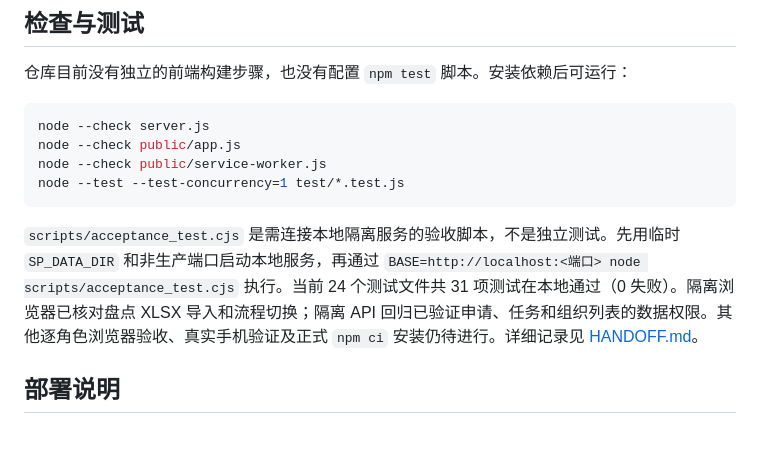
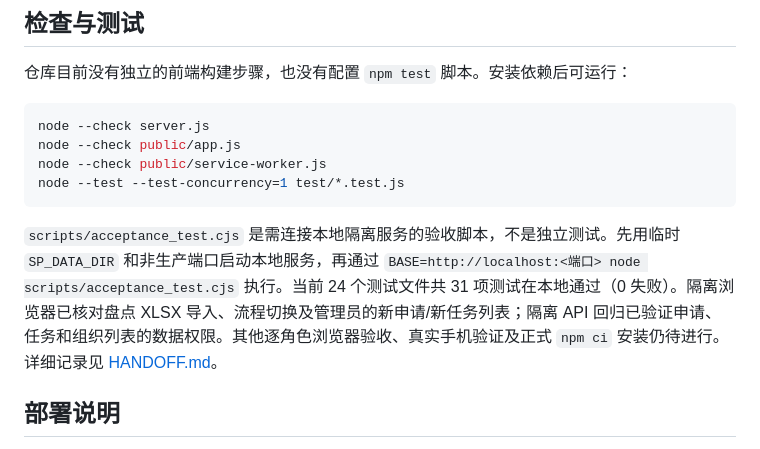
Before and after one commit to H782854696-a11y/nss-solar-points-web, a Markdown page: README.md, the part around the change. Drawn GitHub-style.

````diff
--- a/README.md
+++ b/README.md
@@ -58,7 +58,7 @@ node --check public/service-worker.js
 node --test --test-concurrency=1 test/*.test.js
 ```
 
-`scripts/acceptance_test.cjs` 是需连接本地隔离服务的验收脚本，不是独立测试。先用临时 `SP_DATA_DIR` 和非生产端口启动本地服务，再通过 `BASE=http://localhost:<端口> node scripts/acceptance_test.cjs` 执行。当前 24 个测试文件共 31 项测试在本地通过（0 失败）。隔离浏览器已核对盘点 XLSX 导入和流程切换；隔离 API 回归已验证申请、任务和组织列表的数据权限。其他逐角色浏览器验收、真实手机验证及正式 `npm ci` 安装仍待进行。详细记录见 [HANDOFF.md](HANDOFF.md)。
+`scripts/acceptance_test.cjs` 是需连接本地隔离服务的验收脚本，不是独立测试。先用临时 `SP_DATA_DIR` 和非生产端口启动本地服务，再通过 `BASE=http://localhost:<端口> node scripts/acceptance_test.cjs` 执行。当前 24 个测试文件共 31 项测试在本地通过（0 失败）。隔离浏览器已核对盘点 XLSX 导入、流程切换及管理员的新申请/新任务列表；隔离 API 回归已验证申请、任务和组织列表的数据权限。其他逐角色浏览器验收、真实手机验证及正式 `npm ci` 安装仍待进行。详细记录见 [HANDOFF.md](HANDOFF.md)。
 
 ## 部署说明
 
````
Also changed, not shown: HANDOFF.md (+5 -4 lines), IMPLEMENTATION-STATUS.md (+1 -1 lines).
